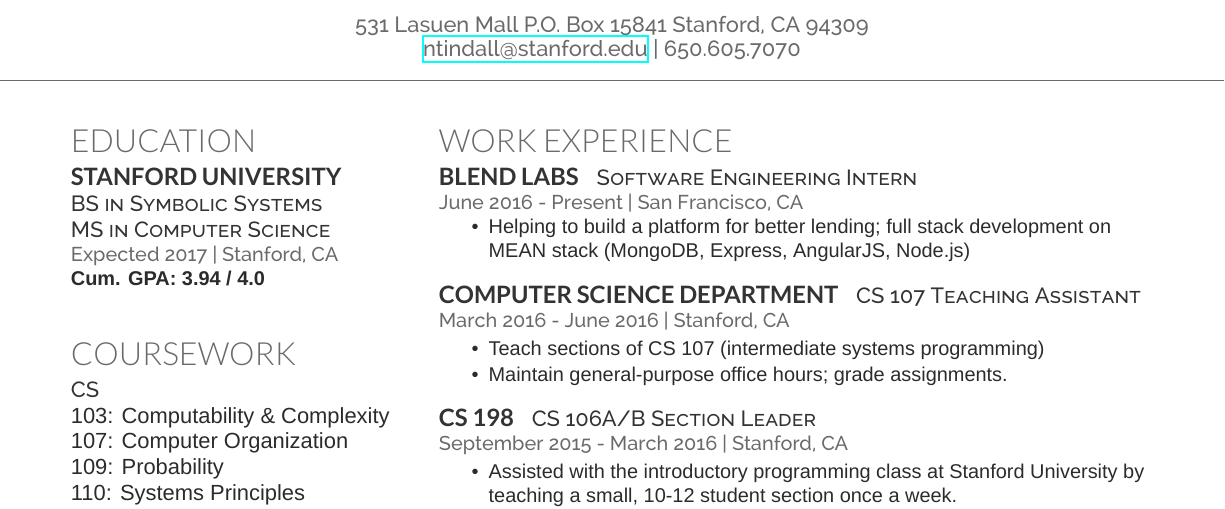
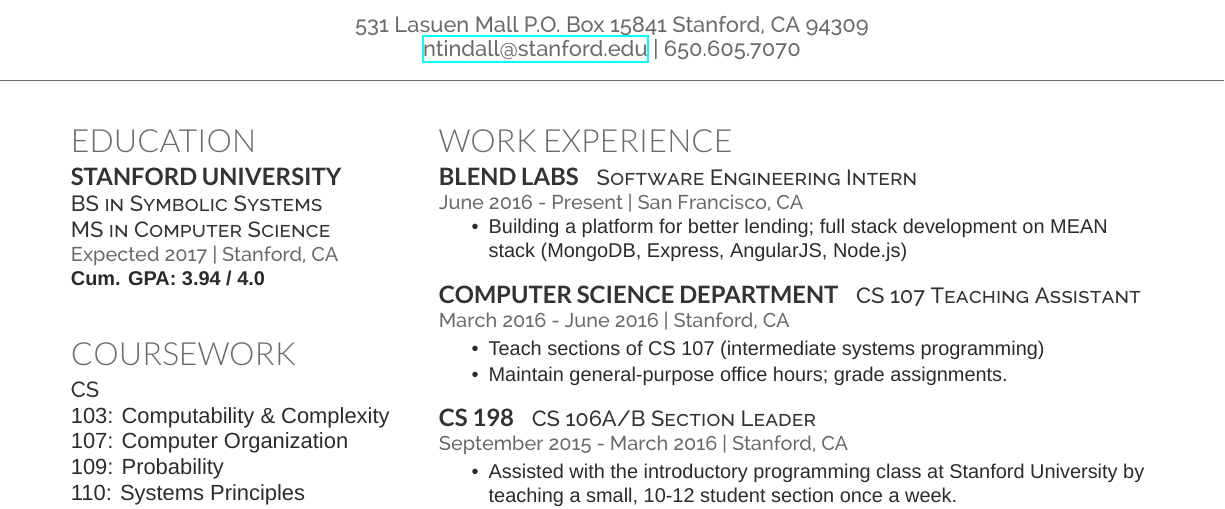
Before and after one commit to ntindall/resume, a LaTeX CV (resume_tindall_nathan.tex): part of the page, cut so that both start at the same text. Compiled offline with XeLaTeX; a missing font is replaced by an installed copy or a similar font.

Commit message:
minor (grammar)

```diff
--- a/resume_tindall_nathan.tex
+++ b/resume_tindall_nathan.tex
@@ -166,7 +166,7 @@
 
 \vspace{\topsep} % Hacky fix for awkward extra vertical space
 \begin{tightitemize}
-\item Helping to build a platform for better lending; full stack development on MEAN stack (MongoDB, Express, AngularJS, Node.js)
+\item Building a platform for better lending; full stack development on MEAN stack (MongoDB, Express, AngularJS, Node.js)
 \end{tightitemize}
 
 \sectionspace % some whitespace after the section
```
Also changed, not shown: resume_tindall_nathan.pdf, 1 other file.
